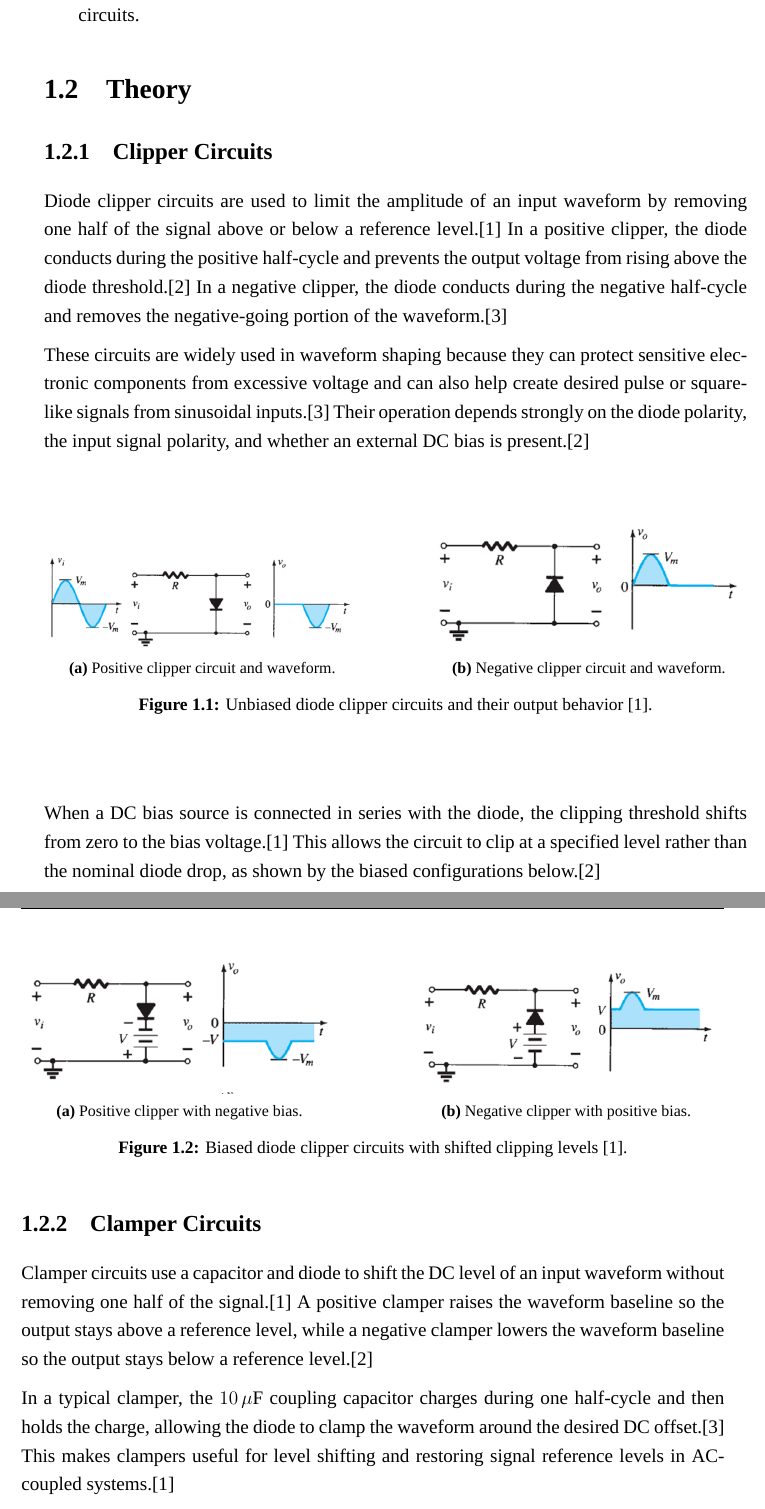
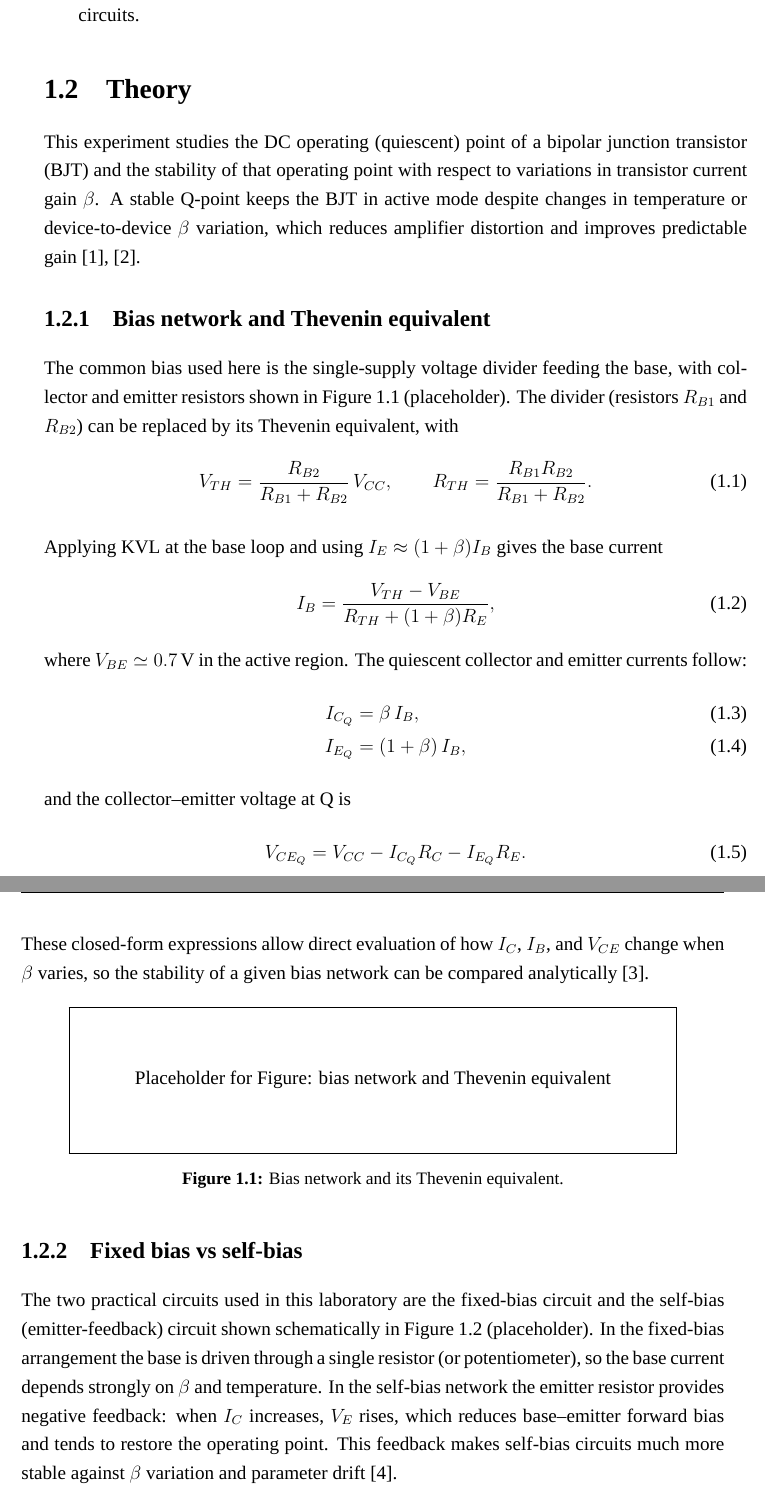
Before and after one commit to T4snimul/eee-2188-lab-reports, a LaTeX document (src/main.tex, which reads src/lab-07/sections/theory.tex, src/preamble.tex): two parts of pages 2 and 3 of 16 before the commit and two parts of pages 2 and 3 of 15 after it, joined at a grey line, cut so that both start at the same text. Compiled offline with XeLaTeX; a missing font is replaced by an installed copy or a similar font.

Commit message:
feat: idk

```diff
--- a/src/lab-07/sections/theory.tex
+++ b/src/lab-07/sections/theory.tex
@@ -1,26 +1,48 @@
+% Rewritten theory for Lab 07: BJT biasing (fixed and self-bias)
 \section{Theory}
 \markright{Theory}
 
-\subsection{Clipper Circuits}
-Diode clipper circuits are used to limit the amplitude of an input waveform by removing one half of the signal above or below a reference level.\cite{lab05_Boylestad} In a positive clipper, the diode conducts during the positive half-cycle and prevents the output voltage from rising above the diode threshold.\cite{lab05_SedraSmith} In a negative clipper, the diode conducts during the negative half-cycle and removes the negative-going portion of the waveform.\cite{lab05_Horowitz}
+This experiment studies the DC operating (quiescent) point of a bipolar junction transistor (BJT) and the stability
+of that operating point with respect to variations in transistor current gain $\beta$. A stable Q-point keeps the BJT in
+active mode despite changes in temperature or device-to-device $\beta$ variation, which reduces amplifier distortion
+and improves predictable gain \cite{boylestad2007,sedra1991}.
 
-These circuits are widely used in waveform shaping because they can protect sensitive electronic components from excessive voltage and can also help create desired pulse or square-like signals from sinusoidal inputs.\cite{lab05_Horowitz} Their operation depends strongly on the diode polarity, the input signal polarity, and whether an external DC bias is present.\cite{lab05_SedraSmith}
+\subsection{Bias network and Thevenin equivalent}
+The common bias used here is the single-supply voltage divider feeding the base, with collector and emitter resistors
+shown in Figure~\ref{lab07_fig:bias_circuit} (placeholder). The divider (resistors $R_{B1}$ and $R_{B2}$) can be
+replaced by its Thevenin equivalent, with
+\begin{equation}
+  V_{TH}=\frac{R_{B2}}{R_{B1}+R_{B2}}\,V_{CC},\qquad R_{TH}=\frac{R_{B1}R_{B2}}{R_{B1}+R_{B2}}.
+\end{equation}
+
+Applying KVL at the base loop and using $I_E\approx(1+\beta)I_B$ gives the base current
+\begin{equation}
+  I_B=\dfrac{V_{TH}-V_{BE}}{R_{TH}+(1+\beta)R_E},
+\end{equation}
+where $V_{BE}\simeq0.7\,$V in the active region. The quiescent collector and emitter currents follow:
+\begin{align}
+  I_{C_Q} & =\beta\,I_B,     \\
+  I_{E_Q} & =(1+\beta)\,I_B,
+\end{align}
+and the collector–emitter voltage at Q is
+\begin{equation}
+  V_{CE_Q}=V_{CC}-I_{C_Q}R_C-I_{E_Q}R_E.
+\end{equation}
+
+These closed-form expressions allow direct evaluation of how $I_C$, $I_B$, and $V_{CE}$ change when $\beta$
+varies, so the stability of a given bias network can be compared analytically \cite{keown2001}.
 
 \begin{figure}[H]
   \centering
-  \begin{subfigure}[b]{0.45\textwidth}
-    \centering
-    \includegraphics[width=\linewidth]{lab-05/assets/theory/positive-clipper.png}
-    \caption{Positive clipper circuit and waveform.}
-  \end{subfigure}
-  \hfill
-  \begin{subfigure}[b]{0.45\textwidth}
-    \centering
-    \includegraphics[width=\linewidth]{lab-05/assets/theory/negative-clipper.png}
-    \caption{Negative clipper circuit and waveform.}
-  \end{subfigure}
-  \caption{Unbiased diode clipper circuits and their output behavior \cite{lab05_Boylestad}.}
-  \label{lab05_fig:unbiased_clippers}
+  \fbox{\parbox[c][3cm][c]{0.85\linewidth}{\centering Placeholder for Figure: bias network and Thevenin equivalent}}
+  \caption{Bias network and its Thevenin equivalent.}
+  \label{lab07_fig:bias_circuit}
 \end{figure}
 
-When a DC bias source is connected in series with the diode, the clipping threshold shifts from zero to the bias voltage.\cite{lab05_Boylestad} This allows the circuit to clip at a specified level rather than the nominal diode drop, as shown by the biased configurations below.\cite{lab05_SedraSmith}
+\subsection{Fixed bias vs self-bias}
+The two practical circuits used in this laboratory are the fixed-bias circuit and the self-bias (emitter-feedback) circuit
+shown schematically in Figure~\ref{lab07_fig:fixed_self} (placeholder). In the fixed-bias arrangement the base is driven
+through a single resistor (or potentiometer), so the base current depends strongly on $\beta$ and temperature. In the
+self-bias network the emitter resistor provides negative feedback: when $I_C$ increases, $V_E$ rises, which reduces
+base–emitter forward bias and tends to restore the operating point. This feedback makes self-bias circuits much more
+stable against $\beta$ variation and parameter drift \cite{comer2002}.
@@ -27,15 +55,3 @@ When a DC bias source is connected in series with the diode, the clipping thresh
 
 \begin{figure}[H]
   \centering
-  \begin{subfigure}[b]{0.45\textwidth}
-    \centering
-    \includegraphics[width=\linewidth]{lab-05/assets/theory/negative-bias-positive-clipper.png}
-    \caption{Positive clipper with negative bias.}
-  \end{subfigure}
-  \hfill
-  \begin{subfigure}[b]{0.45\textwidth}
-    \centering
-    \includegraphics[width=\linewidth]{lab-05/assets/theory/positive-bias-negative-clipper.png}
-    \caption{Negative clipper with positive bias.}
-  \end{subfigure}
-  \caption{Biased diode clipper circuits with shifted clipping levels \cite{lab05_Boylestad}.}
@@ -45,4 +61,0 @@ When a DC bias source is connected in series with the diode, the clipping thresh
-\subsection{Clamper Circuits}
-Clamper circuits use a capacitor and diode to shift the DC level of an input waveform without removing one half of the signal.\cite{lab05_Boylestad} A positive clamper raises the waveform baseline so the output stays above a reference level, while a negative clamper lowers the waveform baseline so the output stays below a reference level.\cite{lab05_SedraSmith}
-
-In a typical clamper, the $10\,\mu\text{F}$ coupling capacitor charges during one half-cycle and then holds the charge, allowing the diode to clamp the waveform around the desired DC offset.\cite{lab05_Horowitz} This makes clampers useful for level shifting and restoring signal reference levels in AC-coupled systems.\cite{lab05_Boylestad}
--- a/src/preamble.tex
+++ b/src/preamble.tex
@@ -27,6 +27,7 @@
 \addbibresource{lab-03/references.bib}
 \addbibresource{lab-04/references.bib}
 \addbibresource{lab-05/references.bib}
+\addbibresource{lab-07/references.bib}
 
 % ==========================================
 % 3. Graphics & Visualization
```
Also changed, not shown: src/lab-07/references.bib (+30 -33 lines), src/lab-07/sections/theory.tex (42 more changed lines), 17 other files.
